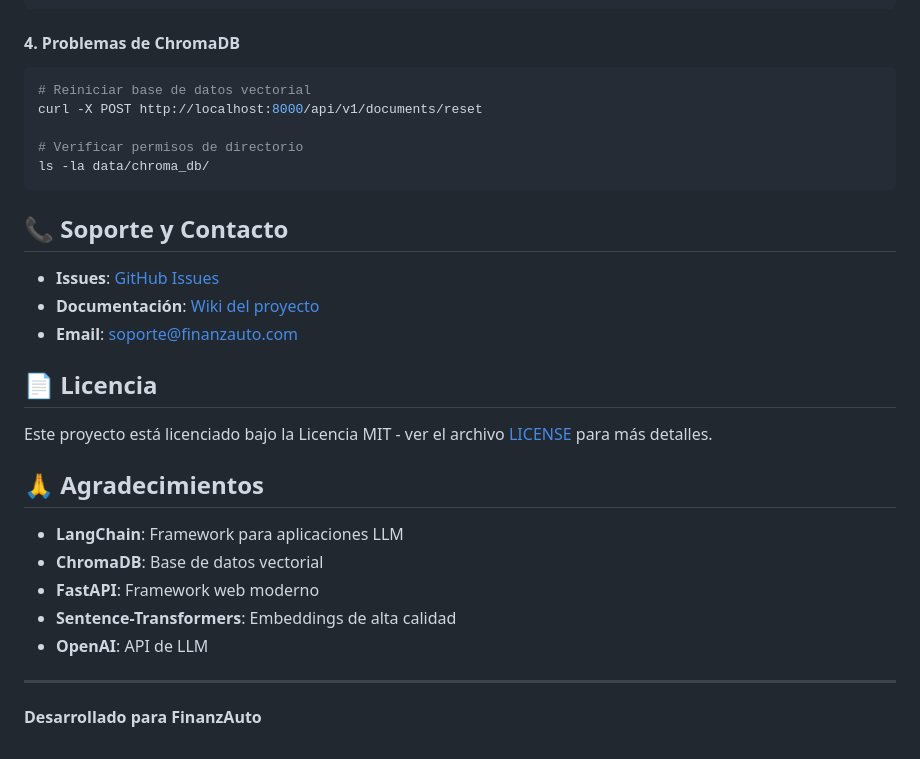
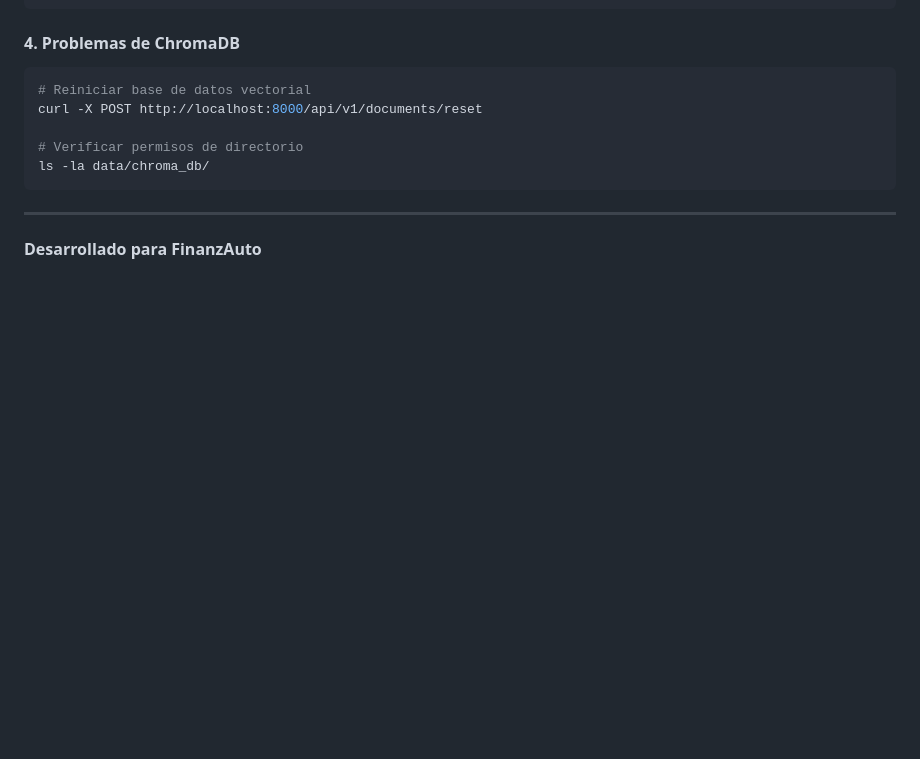
Before and after one commit to yesfon/rag_finanzauto, a Markdown page: README.md, the part around the change. Rendered like a GitHub page; blank space fills up the shorter version.

````diff
--- a/README.md
+++ b/README.md
@@ -671,24 +671,6 @@ curl -X POST http://localhost:8000/api/v1/documents/reset
 ls -la data/chroma_db/
 ```
 
-## 📞 Soporte y Contacto
-
-- **Issues**: [GitHub Issues](https://github.com/your-username/rag-finanzauto/issues)
-- **Documentación**: [Wiki del proyecto](https://github.com/your-username/rag-finanzauto/wiki)
-- **Email**: soporte@finanzauto.com
-
-## 📄 Licencia
-
-Este proyecto está licenciado bajo la Licencia MIT - ver el archivo [LICENSE](LICENSE) para más detalles.
-
-## 🙏 Agradecimientos
-
-- **LangChain**: Framework para aplicaciones LLM
-- **ChromaDB**: Base de datos vectorial
-- **FastAPI**: Framework web moderno
-- **Sentence-Transformers**: Embeddings de alta calidad
-- **OpenAI**: API de LLM
-
 ---
 
 **Desarrollado para FinanzAuto**
````
